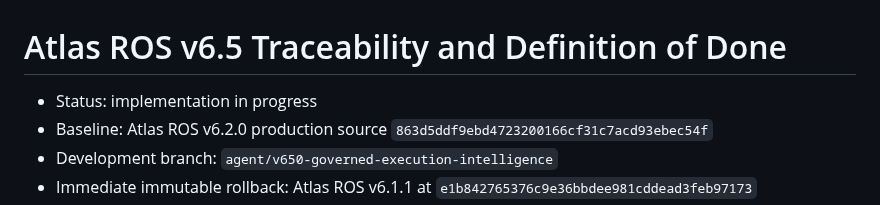
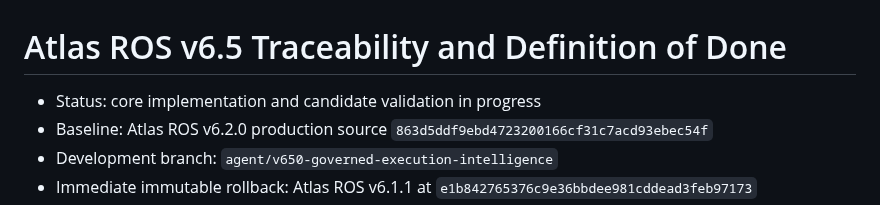
Before and after one commit to Ryan9876/atlas-ros, a Markdown page: docs/v65/V650_TRACEABILITY.md, the part around one of its changes. Rendered like a GitHub page.

Commit message:
docs(v6.5): record validated core implementation evidence

```diff
--- a/docs/v65/V650_TRACEABILITY.md
+++ b/docs/v65/V650_TRACEABILITY.md
@@ -1,6 +1,6 @@
 # Atlas ROS v6.5 Traceability and Definition of Done
 
-- Status: implementation in progress
+- Status: core implementation and candidate validation in progress
 - Baseline: Atlas ROS v6.2.0 production source `863d5ddf9ebd4723200166cf31c7acd93ebec54f`
 - Development branch: `agent/v650-governed-execution-intelligence`
 - Immediate immutable rollback: Atlas ROS v6.1.1 at `e1b842765376c9e36bbdee981cddead3feb97173`
```
Also changed, not shown: other parts of docs/v65/V650_TRACEABILITY.md (+8 -8 lines).
